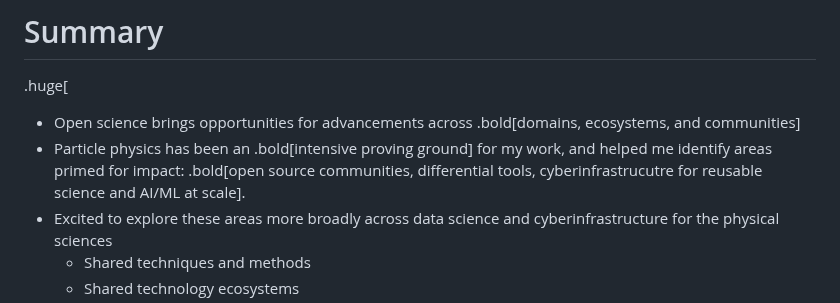
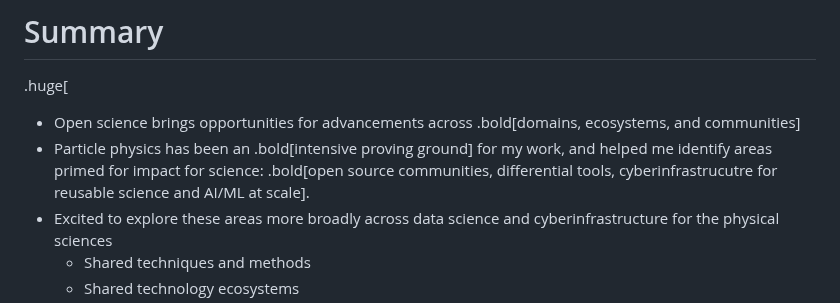
Before and after one commit to matthewfeickert-talks/talk-uc-berkeley-vision-talk-2024, a Markdown page: talk.md, the part around the change. Drawn GitHub-style.

Commit message:
Specifcy for science

```diff
--- a/talk.md
+++ b/talk.md
@@ -469,7 +469,7 @@ $$
 
 .huge[
 * Open science brings opportunities for advancements across .bold[domains, ecosystems, and communities]
-* Particle physics has been an .bold[intensive proving ground] for my work, and helped me identify areas primed for impact: .bold[open source communities, differential tools, cyberinfrastrucutre for reusable science and AI/ML at scale].
+* Particle physics has been an .bold[intensive proving ground] for my work, and helped me identify areas primed for impact for science: .bold[open source communities, differential tools, cyberinfrastrucutre for reusable science and AI/ML at scale].
 * Excited to explore these areas more broadly across data science and cyberinfrastructure for the physical sciences
    - Shared techniques and methods
    - Shared technology ecosystems
```
